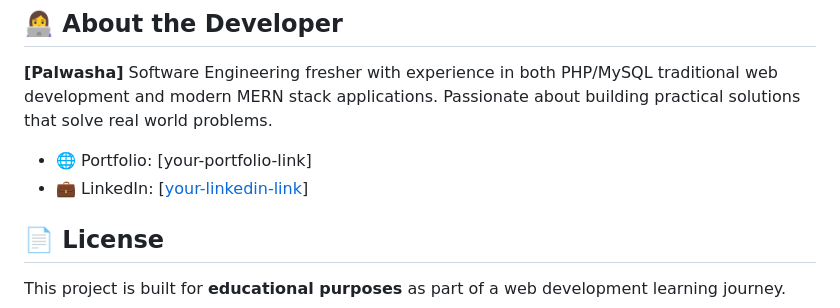
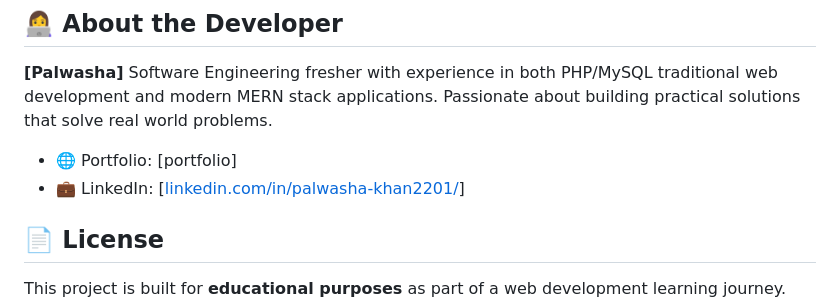
Before and after one commit to Palwasha-khan/recipee-website, a Markdown page: README.md, the part around one of its changes. GitHub-like rendering.

Commit message:
Revise links in README.md
Updated live project link and modified portfolio and LinkedIn references.

```diff
--- a/README.md
+++ b/README.md
@@ -268,8 +269,8 @@ PHP/MySQL traditional web development and modern MERN stack
 applications. Passionate about building practical solutions
 that solve real world problems.
 
-- 🌐 Portfolio: [your-portfolio-link]
-- 💼 LinkedIn: [[your-linkedin-link](https://www.linkedin.com/in/palwasha-khan2201/)]
+- 🌐 Portfolio: [portfolio]
+- 💼 LinkedIn: [[linkedin.com/in/palwasha-khan2201/](https://www.linkedin.com/in/palwasha-khan2201/)]
 
 ## 📄 License
 
```
Also changed, not shown: other parts of README.md (+2 -1 lines).
